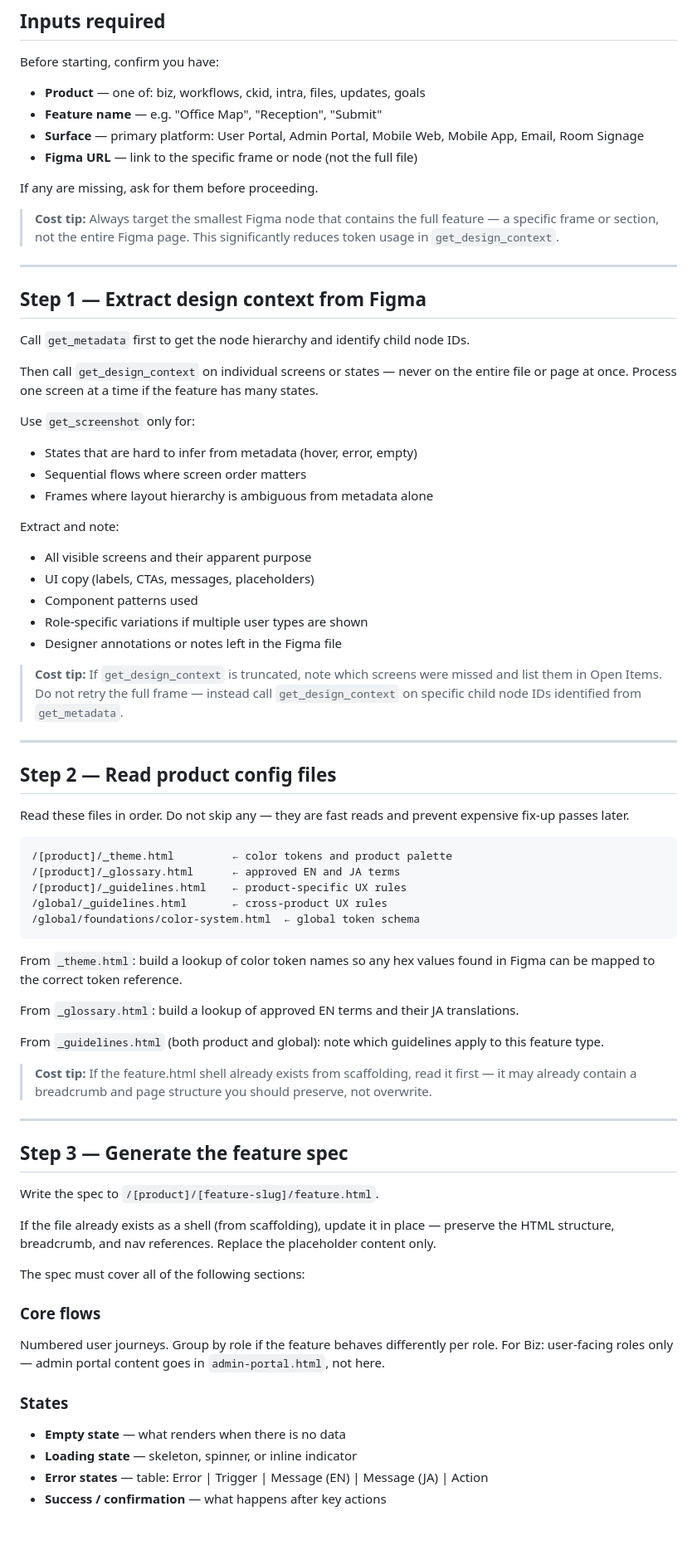
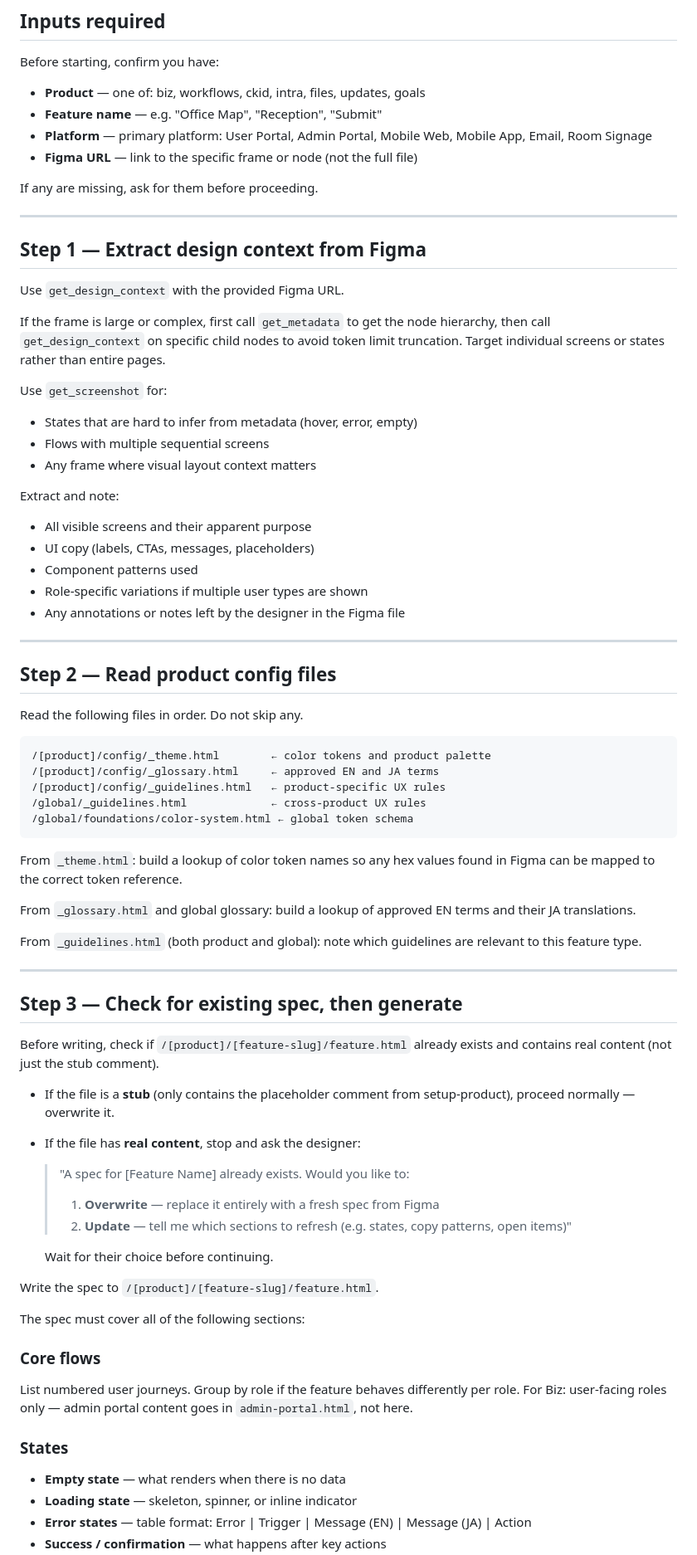
Before and after one commit to faye-ck/ux-library-staging, a Markdown page: .claude/commands/document-feature-spec.md, the part around one of its changes. Shown at 83% size. GitHub-like rendering; blank space fills up the shorter version.

````diff
--- a/.claude/commands/document-feature-spec.md
+++ b/.claude/commands/document-feature-spec.md
@@ -12,73 +12,74 @@ Generates a complete `feature.html` spec page for the Colorkrew UX Library from
 Before starting, confirm you have:
 - **Product** — one of: biz, workflows, ckid, intra, files, updates, goals
 - **Feature name** — e.g. "Office Map", "Reception", "Submit"
-- **Surface** — primary platform: User Portal, Admin Portal, Mobile Web, Mobile App, Email, Room Signage
+- **Platform** — primary platform: User Portal, Admin Portal, Mobile Web, Mobile App, Email, Room Signage
 - **Figma URL** — link to the specific frame or node (not the full file)
 
 If any are missing, ask for them before proceeding.
-
-> **Cost tip:** Always target the smallest Figma node that contains the full feature — a specific frame or section, not the entire Figma page. This significantly reduces token usage in `get_design_context`.
 
 ---
 
 ## Step 1 — Extract design context from Figma
 
-Call `get_metadata` first to get the node hierarchy and identify child node IDs.
+Use `get_design_context` with the provided Figma URL.
 
-Then call `get_design_context` on individual screens or states — never on the entire file or page at once. Process one screen at a time if the feature has many states.
+If the frame is large or complex, first call `get_metadata` to get the node hierarchy, then call `get_design_context` on specific child nodes to avoid token limit truncation. Target individual screens or states rather than entire pages.
 
-Use `get_screenshot` only for:
+Use `get_screenshot` for:
 - States that are hard to infer from metadata (hover, error, empty)
-- Sequential flows where screen order matters
-- Frames where layout hierarchy is ambiguous from metadata alone
+- Flows with multiple sequential screens
+- Any frame where visual layout context matters
 
 Extract and note:
 - All visible screens and their apparent purpose
 - UI copy (labels, CTAs, messages, placeholders)
 - Component patterns used
 - Role-specific variations if multiple user types are shown
-- Designer annotations or notes left in the Figma file
-
-> **Cost tip:** If `get_design_context` is truncated, note which screens were missed and list them in Open Items. Do not retry the full frame — instead call `get_design_context` on specific child node IDs identified from `get_metadata`.
+- Any annotations or notes left by the designer in the Figma file
 
 ---
 
 ## Step 2 — Read product config files
 
-Read these files in order. Do not skip any — they are fast reads and prevent expensive fix-up passes later.
+Read the following files in order. Do not skip any.
 
 ```
-/[product]/_theme.html         ← color tokens and product palette
-/[product]/_glossary.html      ← approved EN and JA terms
-/[product]/_guidelines.html    ← product-specific UX rules
-/global/_guidelines.html       ← cross-product UX rules
-/global/foundations/color-system.html  ← global token schema
+/[product]/config/_theme.html        ← color tokens and product palette
+/[product]/config/_glossary.html     ← approved EN and JA terms
+/[product]/config/_guidelines.html   ← product-specific UX rules
+/global/_guidelines.html             ← cross-product UX rules
+/global/foundations/color-system.html ← global token schema
 ```
 
 From `_theme.html`: build a lookup of color token names so any hex values found in Figma can be mapped to the correct token reference.
 
-From `_glossary.html`: build a lookup of approved EN terms and their JA translations.
+From `_glossary.html` and global glossary: build a lookup of approved EN terms and their JA translations.
 
-From `_guidelines.html` (both product and global): note which guidelines apply to this feature type.
-
-> **Cost tip:** If the feature.html shell already exists from scaffolding, read it first — it may already contain a breadcrumb and page structure you should preserve, not overwrite.
+From `_guidelines.html` (both product and global): note which guidelines are relevant to this feature type.
 
 ---
 
-## Step 3 — Generate the feature spec
+## Step 3 — Check for existing spec, then generate
+
+Before writing, check if `/[product]/[feature-slug]/feature.html` already exists and contains real content (not just the stub comment).
+
+- If the file is a **stub** (only contains the placeholder comment from setup-product), proceed normally — overwrite it.
+- If the file has **real content**, stop and ask the designer:
+  > "A spec for [Feature Name] already exists. Would you like to:
+  > 1. **Overwrite** — replace it entirely with a fresh spec from Figma
+  > 2. **Update** — tell me which sections to refresh (e.g. states, copy patterns, open items)"
+
+  Wait for their choice before continuing.
 
 Write the spec to `/[product]/[feature-slug]/feature.html`.
-
-If the file already exists as a shell (from scaffolding), update it in place — preserve the HTML structure, breadcrumb, and nav references. Replace the placeholder content only.
 
 The spec must cover all of the following sections:
 
 ### Core flows
-Numbered user journeys. Group by role if the feature behaves differently per role.
-For Biz: user-facing roles only — admin portal content goes in `admin-portal.html`, not here.
+List numbered user journeys. Group by role if the feature behaves differently per role. For Biz: user-facing roles only — admin portal content goes in `admin-portal.html`, not here.
 
 ### States
 - **Empty state** — what renders when there is no data
 - **Loading state** — skeleton, spinner, or inline indicator
-- **Error states** — table: Error | Trigger | Message (EN) | Message (JA) | Action
+- **Error states** — table format: Error | Trigger | Message (EN) | Message (JA) | Action
 - **Success / confirmation** — what happens after key actions
````
Also changed, not shown: other parts of .claude/commands/document-feature-spec.md (+20 -19 lines), .claude/commands/setup-product.md (added, +203 -0 lines).
